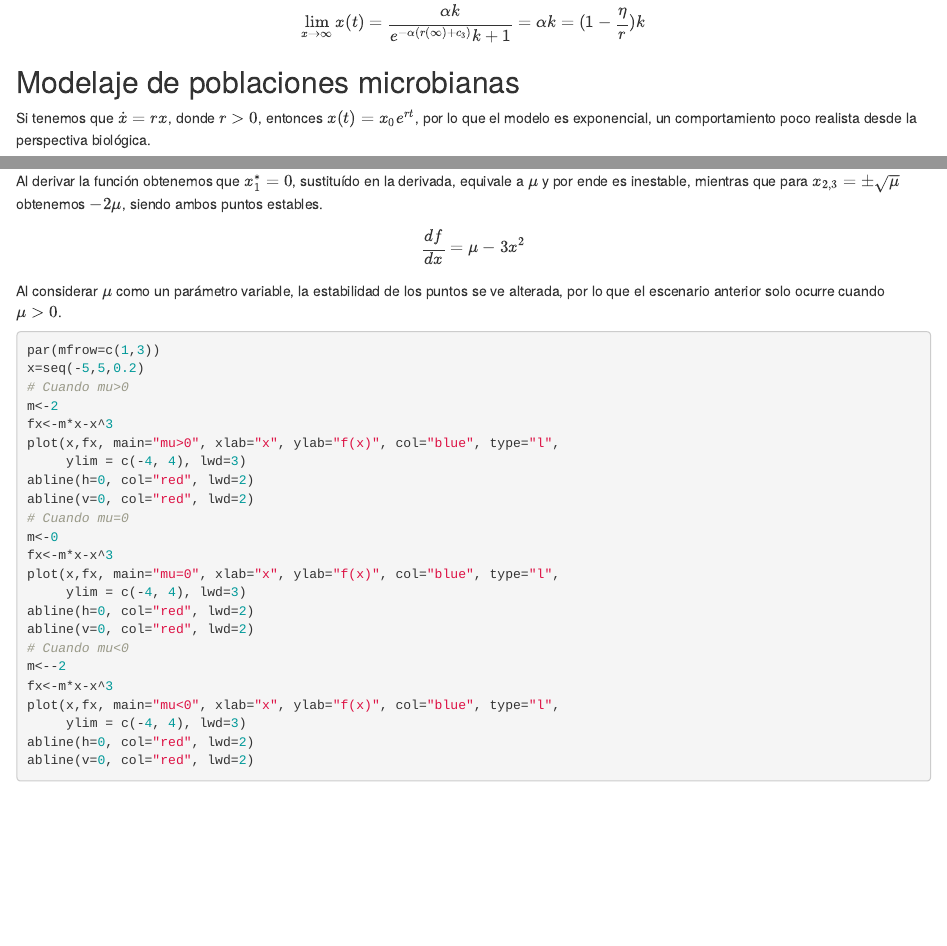
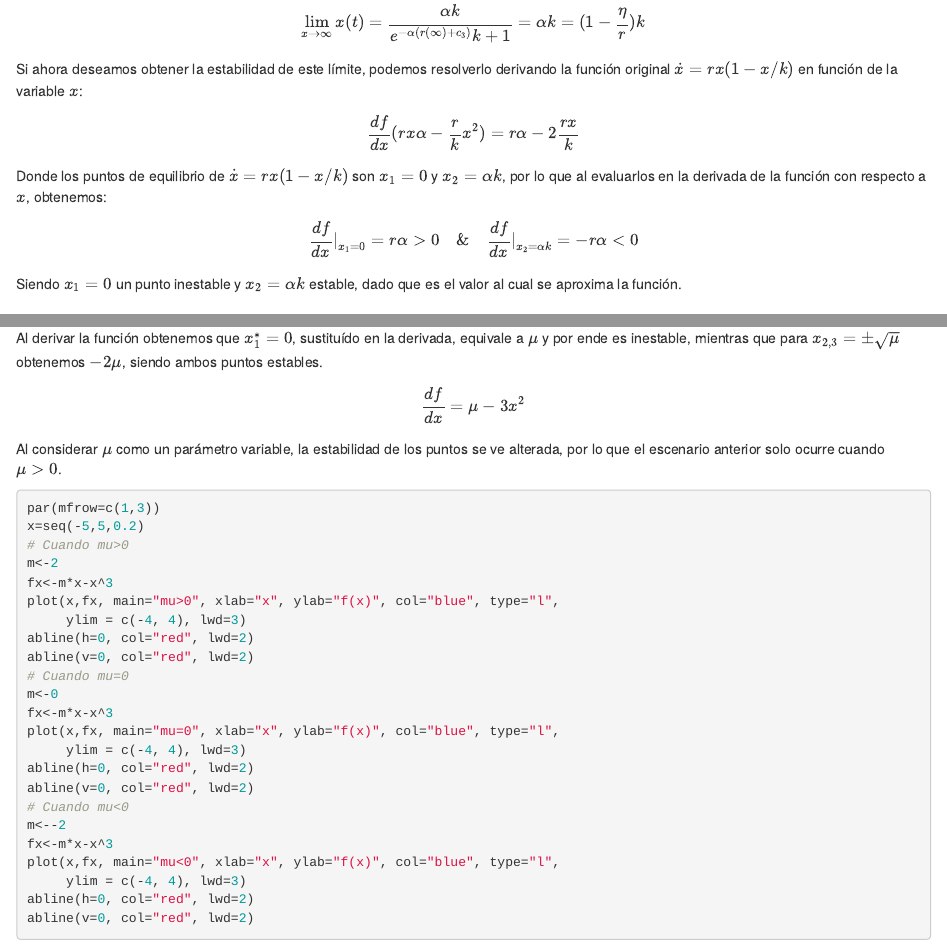
Before and after one commit to Nertekkad/MicroDynamics, an R Markdown document (03_Modelling/Ecología teórica.Rmd): the page in a window 1100 px wide, from 7140 px down, and a second part further down, joined at a grey line. Rendered offline with R 4.5, knitr and Pandoc, with nearby package versions.

Commit message:
Pesca model

```diff
--- a/03_Modelling/Ecología teórica.Rmd
+++ b/03_Modelling/Ecología teórica.Rmd
@@ -237,6 +237,16 @@ $$x(0)=\frac{\alpha{k}}{e^{-\alpha{c_{3}}}k+1}=x_{0}$$
 Ahora podemos estimar el límite hacia el cual se aproxima la función en un tiempo infinito:
 
 $$\lim_{x\rightarrow \infty}x(t)= \frac{\alpha{k}}{e^{-\alpha(r(\infty)+c_{3})}k+1}=\alpha{k}= (1-\frac{\eta}{r})k$$
+
+Si ahora deseamos obtener la estabilidad de este límite, podemos resolverlo derivando la función original $\dot{x}=rx(1-x/k)$ en función de la variable $x$:
+
+$$\frac{df}{dx}(rx\alpha-\frac{r}{k}x^{2})=r\alpha-2\frac{rx}{k}$$
+
+Donde los puntos de equilibrio de $\dot{x}=rx(1-x/k)$ son $x_{1}=0$ y $x_{2}=\alpha{k}$, por lo que al evaluarlos en la derivada de la función con respecto a $x$, obtenemos:
+
+$$\frac{df}{dx}|_{x_{1}=0}=r\alpha>0 \quad \& \quad \frac{df}{dx}|_{x_{2}=\alpha{k}}=-r\alpha<0$$
+
+Siendo $x_{1}=0$ un punto inestable y $x_{2}=\alpha{k}$ estable, dado que es el valor al cual se aproxima la función.
 
 ## Modelaje de poblaciones microbianas {-}
 
```
